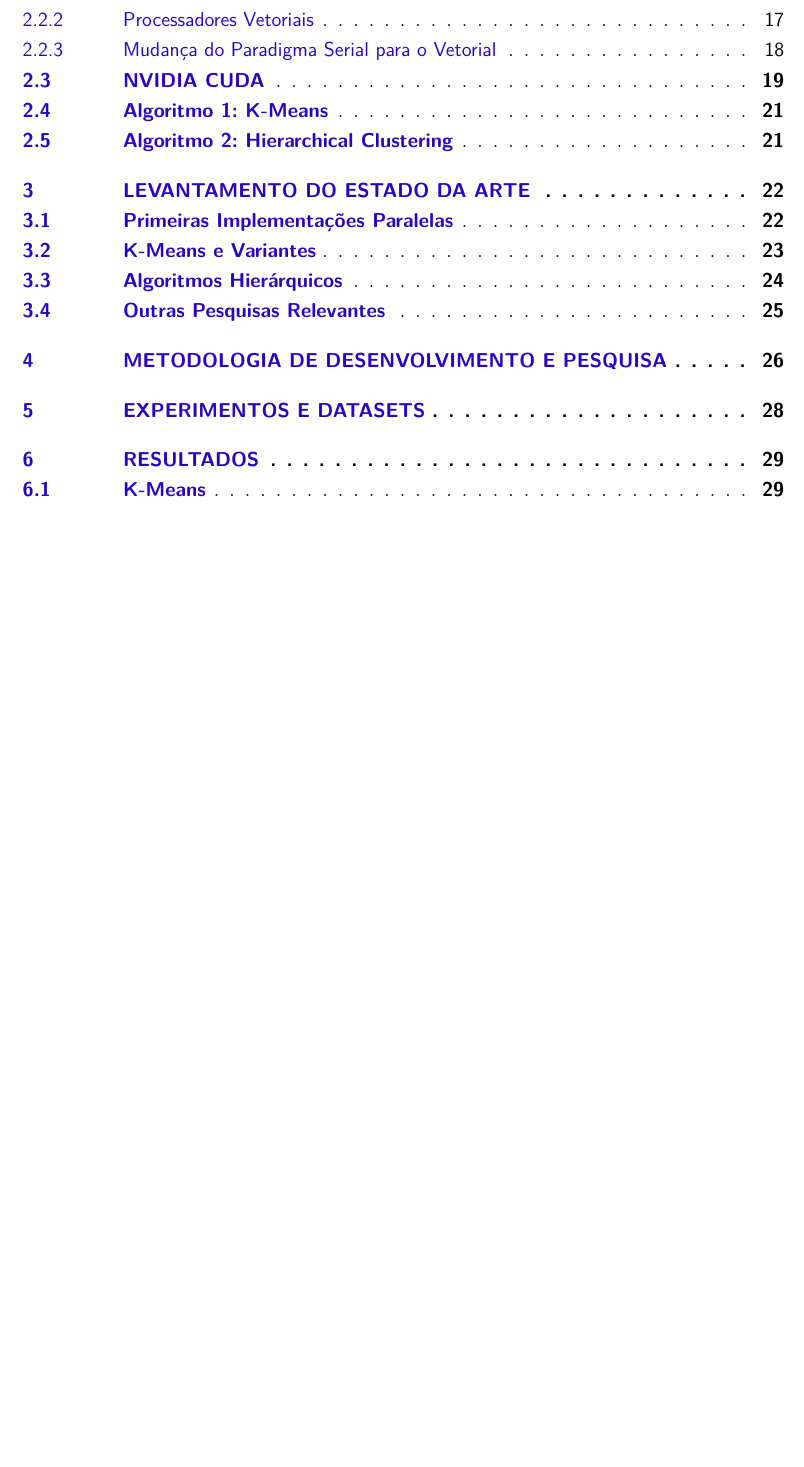
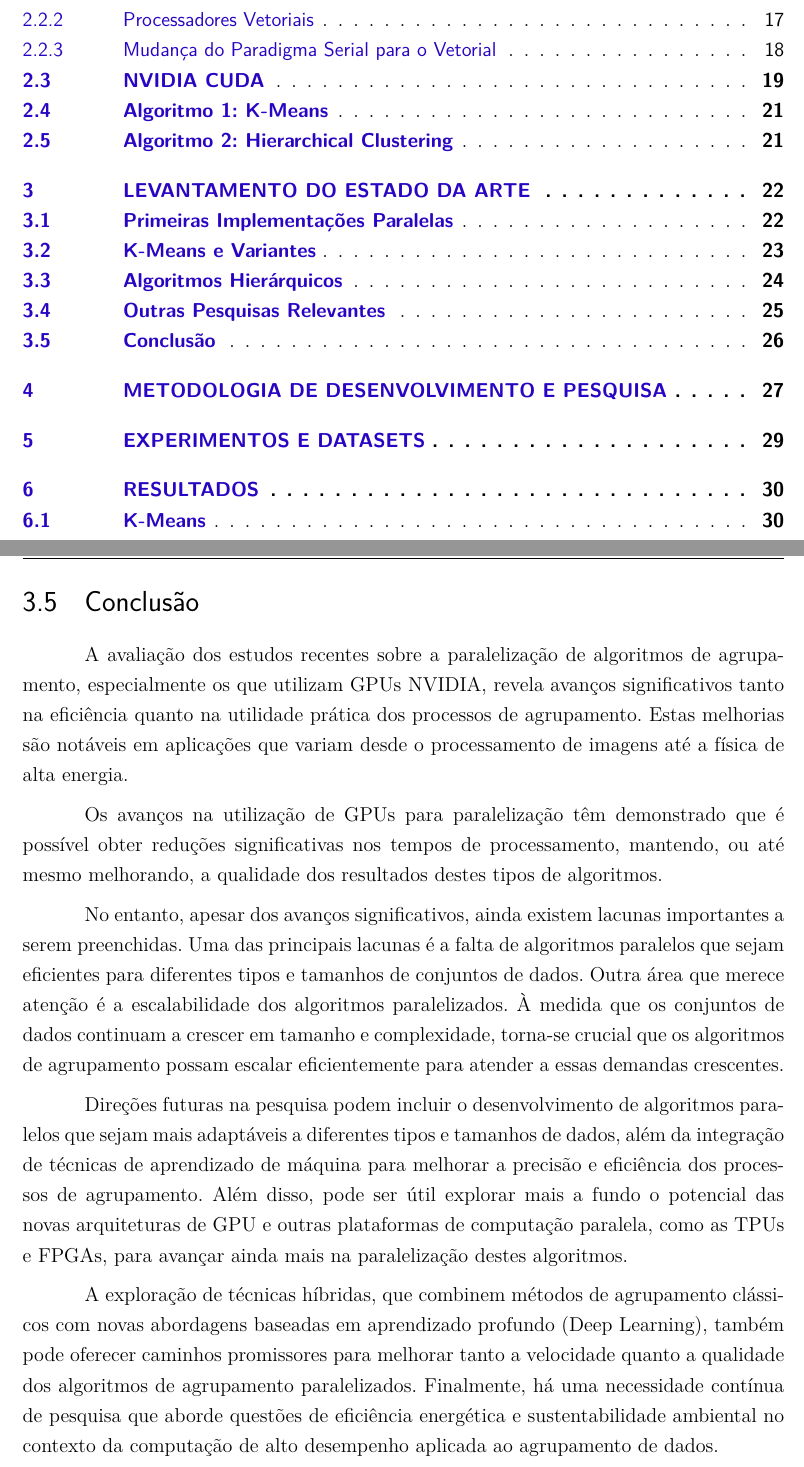
Before and after one commit to vinivosh/ufu-tcc2, a LaTeX thesis (monografia/monografia-main.tex): part of page 8 of 39 before the commit and two parts of pages 8 and 27 of 40 after it, the two joined at a grey line, cut so that both start at the same text, the shorter picture padded with empty space. Compiled offline with pdfLaTeX.

Commit message:
Escrever versão preliminar da seção 3.5
Cap. 3 - Levant. do Estado da Arte -> Seção 5 - Conclusão

```diff
--- a/monografia/monografia-main.tex
+++ b/monografia/monografia-main.tex
@@ -657,6 +657,26 @@ Este desenvolvimento representa um avanço significativo na análise de dados em
 
 
 
+\section{Conclusão}
+
+% TODO
+% TODO
+% ! TODO: É apropriado haver uma seção chamada conclusão nesse capítulo? Hmmmm…
+% TODO
+% TODO
+
+A avaliação dos estudos recentes sobre a paralelização de algoritmos de agrupamento, especialmente os que utilizam GPUs NVIDIA, revela avanços significativos tanto na eficiência quanto na utilidade prática dos processos de agrupamento. Estas melhorias são notáveis em aplicações que variam desde o processamento de imagens até a física de alta energia.
+
+Os avanços na utilização de GPUs para paralelização têm demonstrado que é possível obter reduções significativas nos tempos de processamento, mantendo, ou até mesmo melhorando, a qualidade dos resultados destes tipos de algoritmos.
+
+No entanto, apesar dos avanços significativos, ainda existem lacunas importantes a serem preenchidas. Uma das principais lacunas é a falta de algoritmos paralelos que sejam eficientes para diferentes tipos e tamanhos de conjuntos de dados. Outra área que merece atenção é a escalabilidade dos algoritmos paralelizados. À medida que os conjuntos de dados continuam a crescer em tamanho e complexidade, torna-se crucial que os algoritmos de agrupamento possam escalar eficientemente para atender a essas demandas crescentes.
+
+Direções futuras na pesquisa podem incluir o desenvolvimento de algoritmos paralelos que sejam mais adaptáveis a diferentes tipos e tamanhos de dados, além da integração de técnicas de aprendizado de máquina para melhorar a precisão e eficiência dos processos de agrupamento. Além disso, pode ser útil explorar mais a fundo o potencial das novas arquiteturas de GPU e outras plataformas de computação paralela, como as TPUs e FPGAs, para avançar ainda mais na paralelização destes algoritmos.
+
+A exploração de técnicas híbridas, que combinem métodos de agrupamento clássicos com novas abordagens baseadas em aprendizado profundo (Deep Learning), também pode oferecer caminhos promissores para melhorar tanto a velocidade quanto a qualidade dos algoritmos de agrupamento paralelizados. Finalmente, há uma necessidade contínua de pesquisa que aborde questões de eficiência energética e sustentabilidade ambiental no contexto da computação de alto desempenho aplicada ao agrupamento de dados.
+
+
+
 
 
 % * ############################################################################
```
Also changed, not shown: monografia/monografia-main.pdf.
